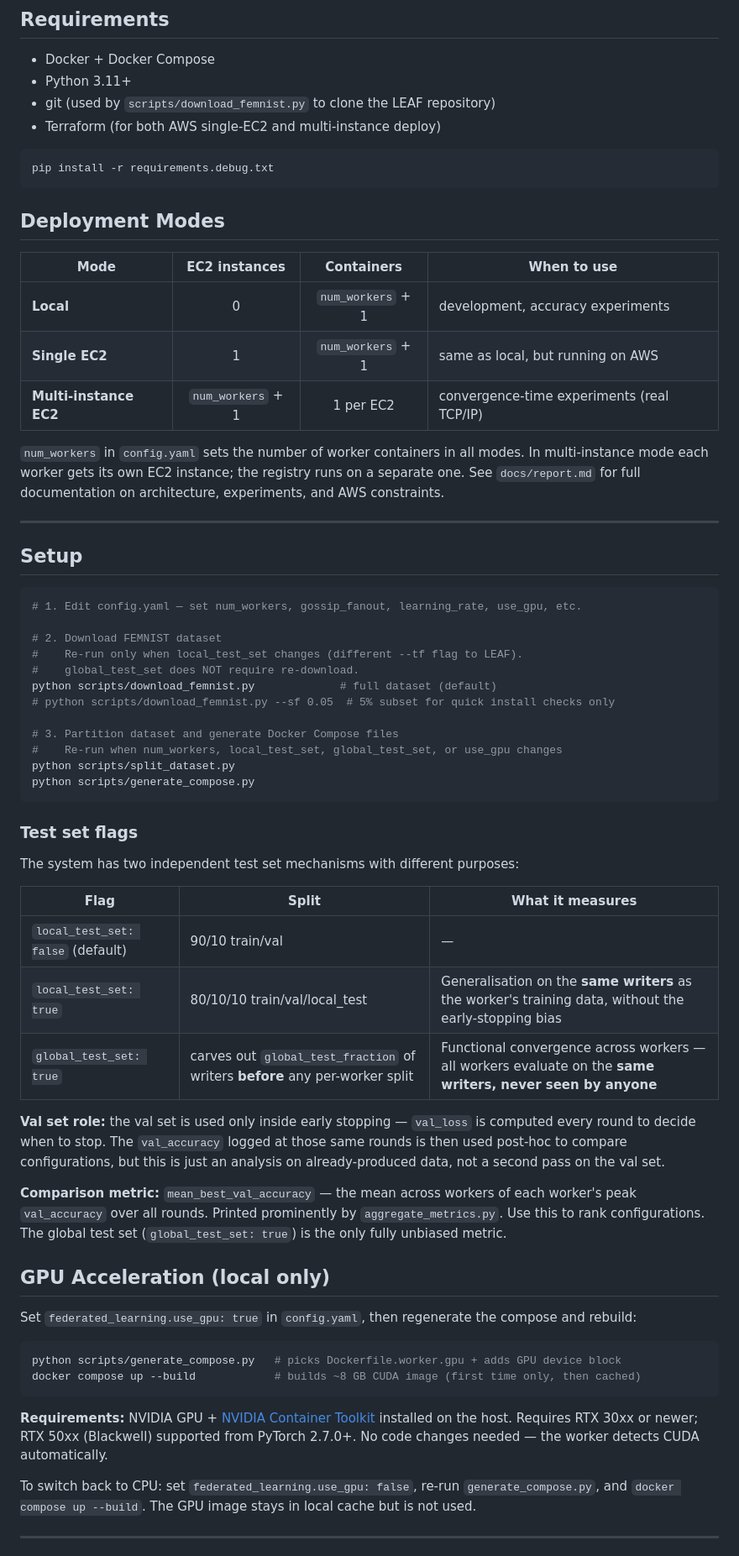
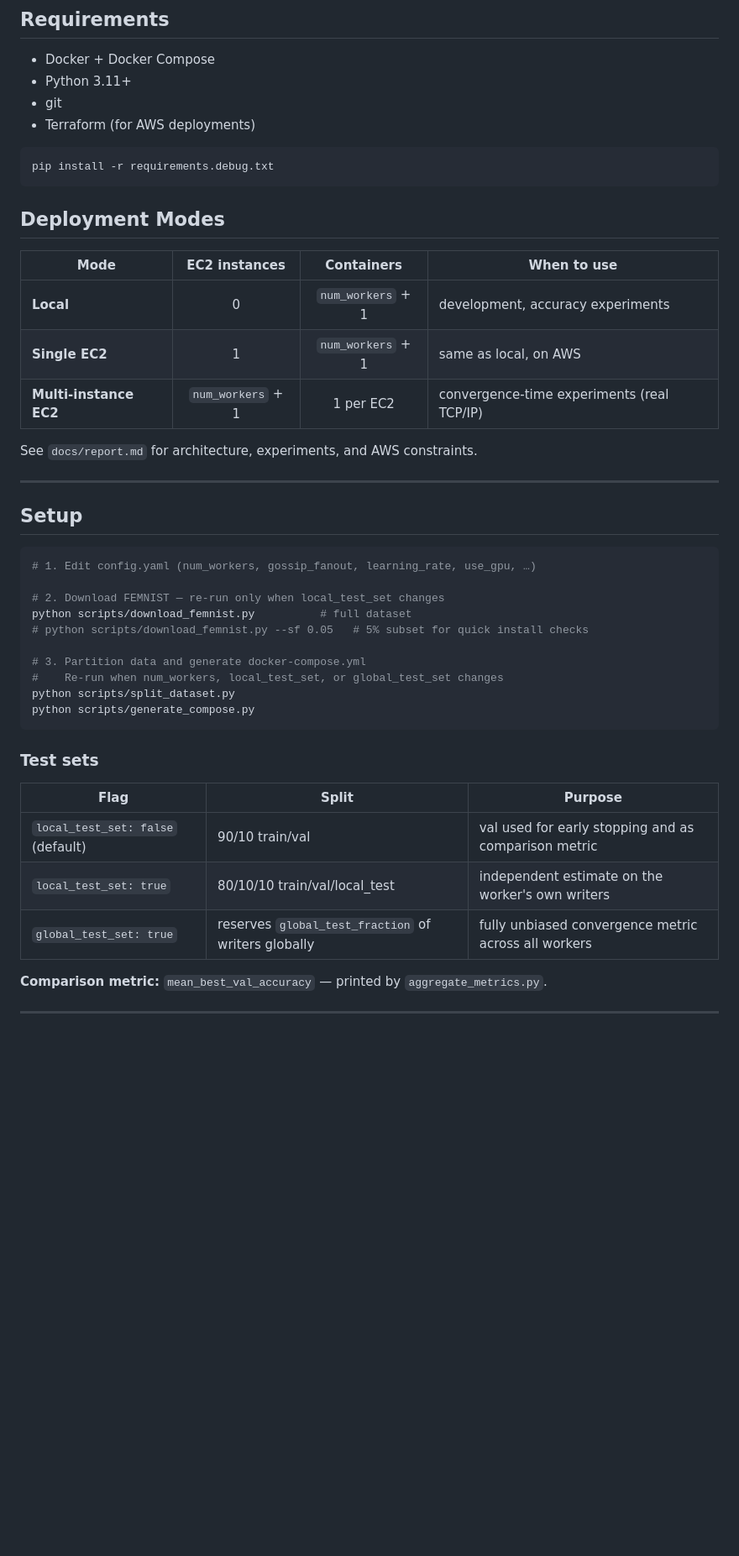
Before and after one commit to giordanoJF/ml_sdcc_project, a Markdown page: README.md, the part around one of its changes. Shown at 84% size. Rendered like a GitHub page; blank space fills up the shorter version.

````diff
--- a/README.md
+++ b/README.md
@@ -4,8 +4,8 @@
 
 - Docker + Docker Compose
 - Python 3.11+
-- git (used by `scripts/download_femnist.py` to clone the LEAF repository)
-- Terraform (for both AWS single-EC2 and multi-instance deploy)
+- git
+- Terraform (for AWS deployments)
 
 ```bash
 pip install -r requirements.debug.txt
@@ -16,58 +16,37 @@ pip install -r requirements.debug.txt
 | Mode | EC2 instances | Containers | When to use |
 |---|:---:|:---:|---|
 | **Local** | 0 | `num_workers` + 1 | development, accuracy experiments |
-| **Single EC2** | 1 | `num_workers` + 1 | same as local, but running on AWS |
+| **Single EC2** | 1 | `num_workers` + 1 | same as local, on AWS |
 | **Multi-instance EC2** | `num_workers` + 1 | 1 per EC2 | convergence-time experiments (real TCP/IP) |
 
-`num_workers` in `config.yaml` sets the number of worker containers in all modes.
-In multi-instance mode each worker gets its own EC2 instance; the registry runs on a separate one.
-See `docs/report.md` for full documentation on architecture, experiments, and AWS constraints.
+See `docs/report.md` for architecture, experiments, and AWS constraints.
 
 ---
 
 ## Setup
 
 ```bash
-# 1. Edit config.yaml — set num_workers, gossip_fanout, learning_rate, use_gpu, etc.
+# 1. Edit config.yaml (num_workers, gossip_fanout, learning_rate, use_gpu, …)
 
-# 2. Download FEMNIST dataset
-#    Re-run only when local_test_set changes (different --tf flag to LEAF).
-#    global_test_set does NOT require re-download.
-python scripts/download_femnist.py             # full dataset (default)
-# python scripts/download_femnist.py --sf 0.05  # 5% subset for quick install checks only
+# 2. Download FEMNIST — re-run only when local_test_set changes
+python scripts/download_femnist.py          # full dataset
+# python scripts/download_femnist.py --sf 0.05   # 5% subset for quick install checks
 
-# 3. Partition dataset and generate Docker Compose files
-#    Re-run when num_workers, local_test_set, global_test_set, or use_gpu changes
+# 3. Partition data and generate docker-compose.yml
+#    Re-run when num_workers, local_test_set, or global_test_set changes
 python scripts/split_dataset.py
 python scripts/generate_compose.py
 ```
 
-### Test set flags
+### Test sets
 
-The system has two independent test set mechanisms with different purposes:
+| Flag | Split | Purpose |
+|---|---|---|
+| `local_test_set: false` (default) | 90/10 train/val | val used for early stopping and as comparison metric |
+| `local_test_set: true` | 80/10/10 train/val/local_test | independent estimate on the worker's own writers |
+| `global_test_set: true` | reserves `global_test_fraction` of writers globally | fully unbiased convergence metric across all workers |
 
-| Flag | Split | What it measures |
-|---|---|---|
-| `local_test_set: false` (default) | 90/10 train/val | — |
-| `local_test_set: true` | 80/10/10 train/val/local_test | Generalisation on the **same writers** as the worker's training data, without the early-stopping bias |
-| `global_test_set: true` | carves out `global_test_fraction` of writers **before** any per-worker split | Functional convergence across workers — all workers evaluate on the **same writers, never seen by anyone** |
-
-**Val set role:** the val set is used only inside early stopping — `val_loss` is computed every round to decide when to stop. The `val_accuracy` logged at those same rounds is then used post-hoc to compare configurations, but this is just an analysis on already-produced data, not a second pass on the val set.
-
-**Comparison metric:** `mean_best_val_accuracy` — the mean across workers of each worker's peak `val_accuracy` over all rounds. Printed prominently by `aggregate_metrics.py`. Use this to rank configurations. The global test set (`global_test_set: true`) is the only fully unbiased metric.
-
-## GPU Acceleration (local only)
-
-Set `federated_learning.use_gpu: true` in `config.yaml`, then regenerate the compose and rebuild:
-
-```bash
-python scripts/generate_compose.py   # picks Dockerfile.worker.gpu + adds GPU device block
-docker compose up --build            # builds ~8 GB CUDA image (first time only, then cached)
-```
-
-**Requirements:** NVIDIA GPU + [NVIDIA Container Toolkit](https://docs.nvidia.com/datacenter/cloud-native/container-toolkit/install-guide.html) installed on the host. Requires RTX 30xx or newer; RTX 50xx (Blackwell) supported from PyTorch 2.7.0+. No code changes needed — the worker detects CUDA automatically.
-
-To switch back to CPU: set `federated_learning.use_gpu: false`, re-run `generate_compose.py`, and `docker compose up --build`. The GPU image stays in local cache but is not used.
+**Comparison metric:** `mean_best_val_accuracy` — printed by `aggregate_metrics.py`.
 
 ---
 
````
Also changed, not shown: other parts of README.md (+35 -62 lines).
